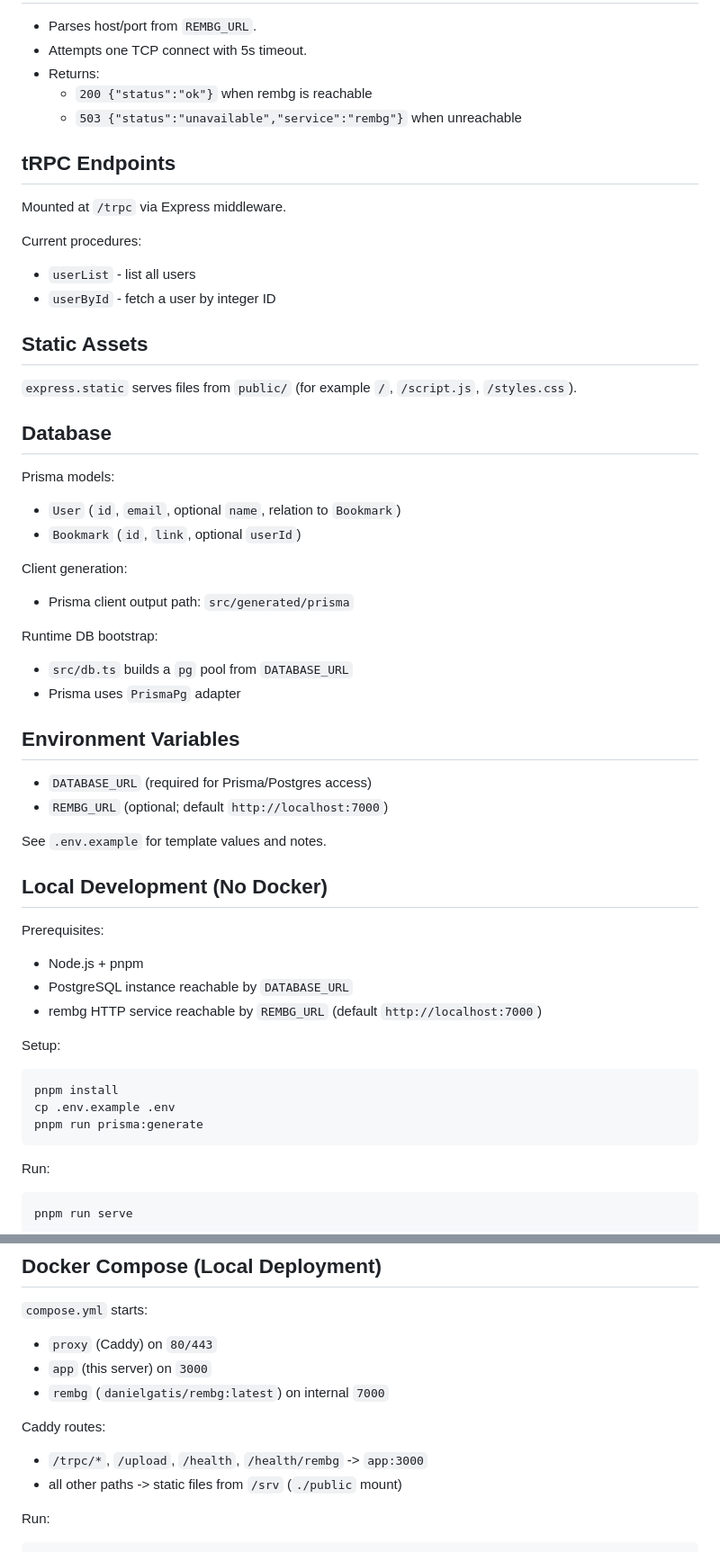
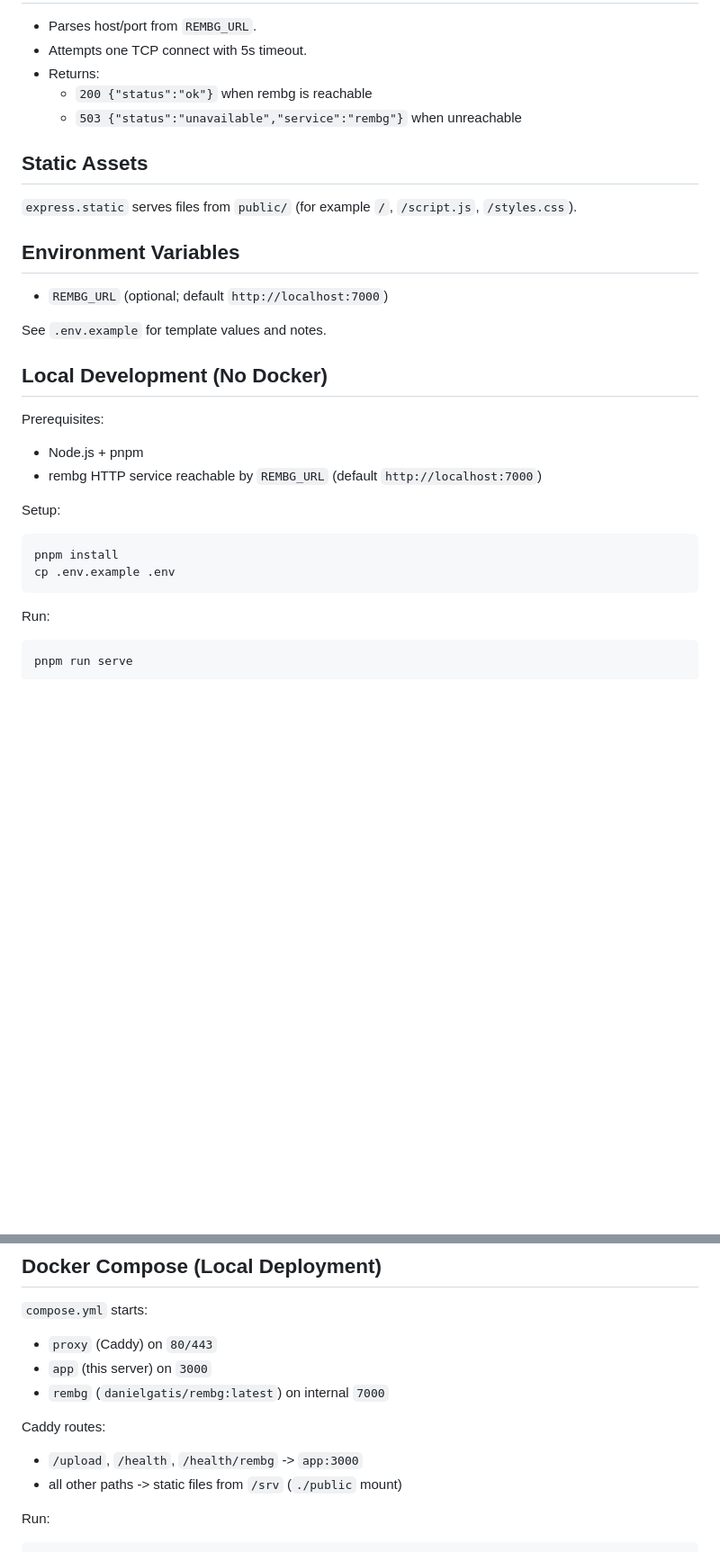
Before and after one commit to elevenpassin/rembg-server, a Markdown page: README.md, 2 parts joined by grey strips. Shown at 90% size. GitHub-like rendering; blank space fills up the shorter version.

Commit message:
Update README to reflect removal of Prisma and tRPC
Made-with: Cursor

````diff
--- a/README.md
+++ b/README.md
@@ -95,34 +88,12 @@ Implementation notes:
   - `200 {"status":"ok"}` when rembg is reachable
   - `503 {"status":"unavailable","service":"rembg"}` when unreachable
 
-## tRPC Endpoints
-
-Mounted at `/trpc` via Express middleware.
-
-Current procedures:
-- `userList` - list all users
-- `userById` - fetch a user by integer ID
-
 ## Static Assets
 
 `express.static` serves files from `public/` (for example `/`, `/script.js`, `/styles.css`).
 
-## Database
-
-Prisma models:
-- `User` (`id`, `email`, optional `name`, relation to `Bookmark`)
-- `Bookmark` (`id`, `link`, optional `userId`)
-
-Client generation:
-- Prisma client output path: `src/generated/prisma`
-
-Runtime DB bootstrap:
-- `src/db.ts` builds a `pg` pool from `DATABASE_URL`
-- Prisma uses `PrismaPg` adapter
-
 ## Environment Variables
 
-- `DATABASE_URL` (required for Prisma/Postgres access)
 - `REMBG_URL` (optional; default `http://localhost:7000`)
 
 See `.env.example` for template values and notes.
@@ -131,7 +102,6 @@ See `.env.example` for template values and notes.
 
 Prerequisites:
 - Node.js + pnpm
-- PostgreSQL instance reachable by `DATABASE_URL`
 - rembg HTTP service reachable by `REMBG_URL` (default `http://localhost:7000`)
 
 Setup:
@@ -139,7 +109,6 @@ Setup:
 ```bash
 pnpm install
 cp .env.example .env
-pnpm run prisma:generate
 ```
 
 Run:
@@ -180,7 +149,7 @@ Current coverage in repo includes:
 - `rembg` (`danielgatis/rembg:latest`) on internal `7000`
 
 Caddy routes:
-- `/trpc/*`, `/upload`, `/health`, `/health/rembg` -> `app:3000`
+- `/upload`, `/health`, `/health/rembg` -> `app:3000`
 - all other paths -> static files from `/srv` (`./public` mount)
 
 Run:
````
Also changed, not shown: other parts of README.md (+4 -16 lines).
